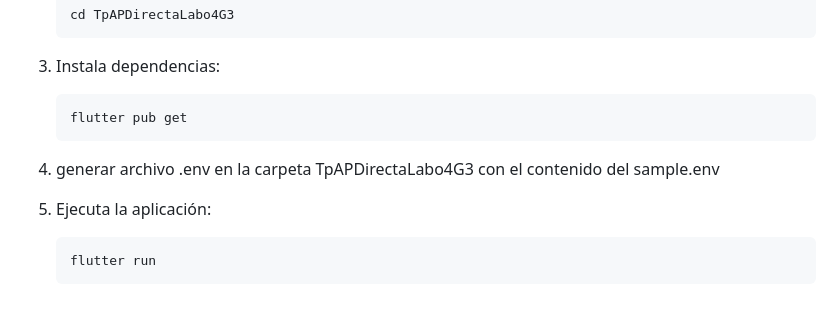
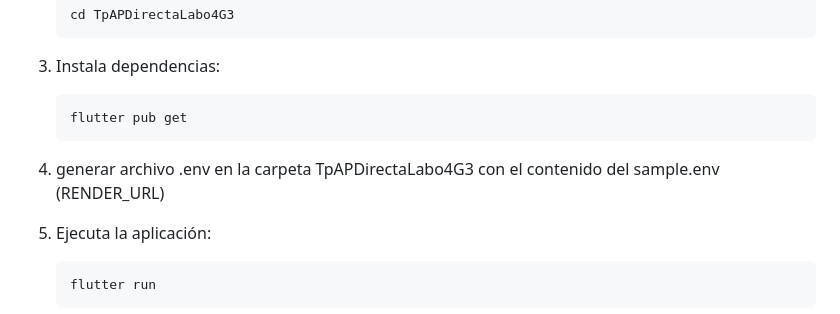
Before and after one commit to Stefacito99/TpAPDirectaLabo4G3, a Markdown page: README.md, the part around one of its changes. Rendered like a GitHub page.

````diff
--- a/README.md
+++ b/README.md
@@ -108,7 +112,7 @@ lib/
    ```
    flutter pub get
    ```
-4. generar archivo .env en la carpeta TpAPDirectaLabo4G3 con el contenido del sample.env
+4. generar archivo .env en la carpeta TpAPDirectaLabo4G3 con el contenido del sample.env (RENDER_URL)
 
 5. Ejecuta la aplicación:
    ```
````
Also changed, not shown: other parts of README.md (+4 -0 lines).
